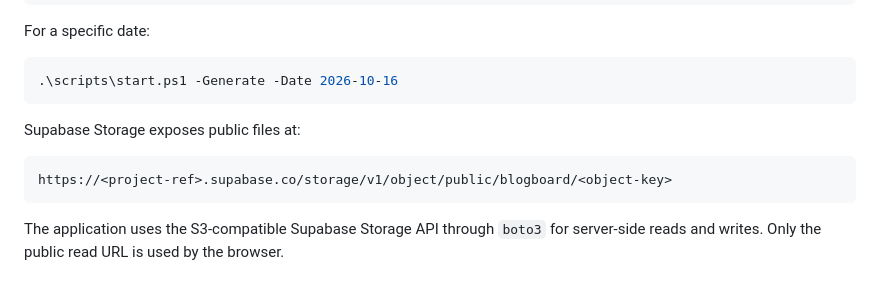
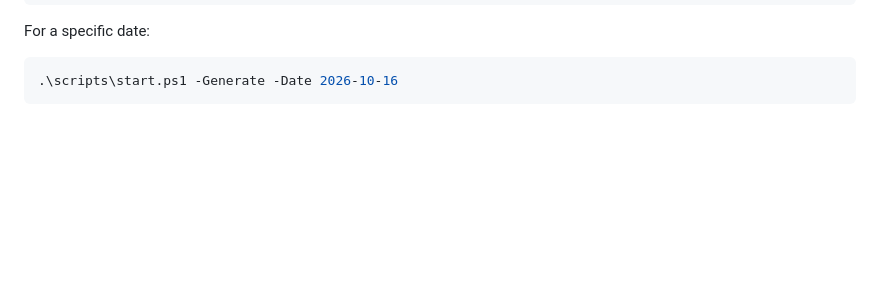
Before and after one commit to Manishnemade12/Multi-Agentic-Blog-Generation, a Markdown page: README.md, the part around the change. Drawn GitHub-style; blank space fills up the shorter version.

````diff
--- a/README.md
+++ b/README.md
@@ -145,11 +145,3 @@ For a specific date:
 ```powershell
 .\scripts\start.ps1 -Generate -Date 2026-10-16
 ```
-
-Supabase Storage exposes public files at:
-
-```text
-https://<project-ref>.supabase.co/storage/v1/object/public/blogboard/<object-key>
-```
-
-The application uses the S3-compatible Supabase Storage API through `boto3` for server-side reads and writes. Only the public read URL is used by the browser.
````
